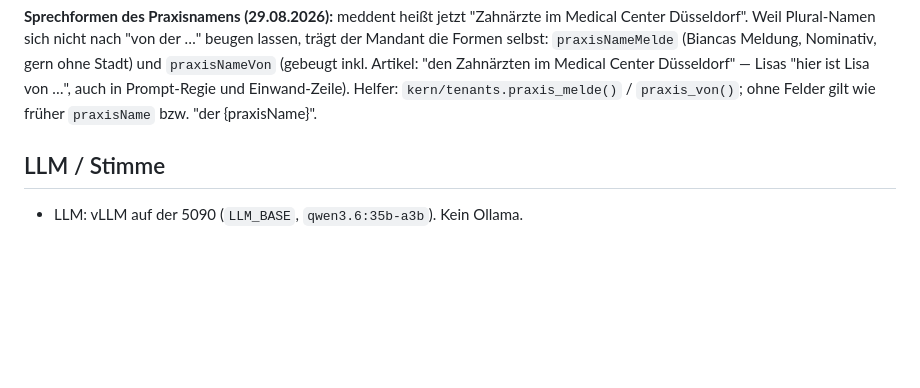
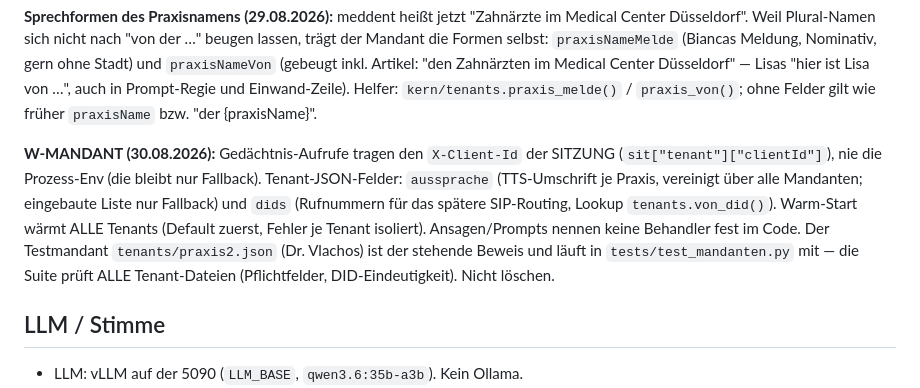
Before and after one commit to Dr-Petsas/bianca-and-lisa, a Markdown page: AGENTS.md, the part around the change. Rendered like a GitHub page; blank space fills up the shorter version.

Commit message:
W-MANDANT-4/7: AGENTS-Mandanten-Abschnitt ergaenzt - X-Client-Id aus der Sitzung, Tenant-Felder aussprache/dids, Warm-Start alle Tenants, Testmandant praxis2 mit Suite ueber alle Tenant-Dateien.
Co-authored-by: Cursor <cursoragent@cursor.com>

```diff
--- a/AGENTS.md
+++ b/AGENTS.md
@@ -27,6 +27,17 @@ nach "von der …" beugen lassen, trägt der Mandant die Formen selbst:
 Düsseldorf" — Lisas "hier ist Lisa von …", auch in Prompt-Regie und
 Einwand-Zeile). Helfer: `kern/tenants.praxis_melde()` / `praxis_von()`;
 ohne Felder gilt wie früher `praxisName` bzw. "der {praxisName}".
+
+**W-MANDANT (30.08.2026):** Gedächtnis-Aufrufe tragen den `X-Client-Id`
+der SITZUNG (`sit["tenant"]["clientId"]`), nie die Prozess-Env (die bleibt
+nur Fallback). Tenant-JSON-Felder: `aussprache` (TTS-Umschrift je Praxis,
+vereinigt über alle Mandanten; eingebaute Liste nur Fallback) und `dids`
+(Rufnummern für das spätere SIP-Routing, Lookup `tenants.von_did()`).
+Warm-Start wärmt ALLE Tenants (Default zuerst, Fehler je Tenant isoliert).
+Ansagen/Prompts nennen keine Behandler fest im Code. Der Testmandant
+`tenants/praxis2.json` (Dr. Vlachos) ist der stehende Beweis und läuft in
+`tests/test_mandanten.py` mit — die Suite prüft ALLE Tenant-Dateien
+(Pflichtfelder, DID-Eindeutigkeit). Nicht löschen.
 
 ## LLM / Stimme
 
```
